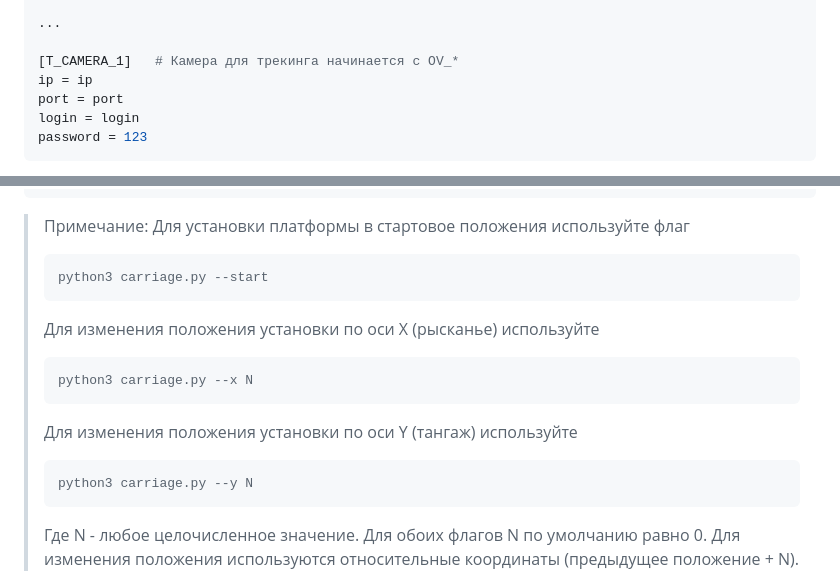
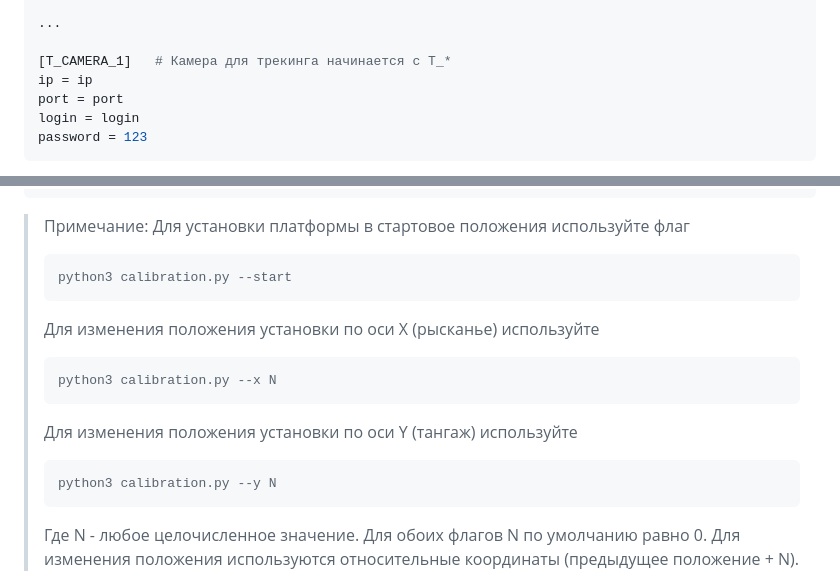
Before and after one commit to NMDanilovich/drone-defence, a Markdown page: README.md, 2 parts joined by grey strips. Drawn GitHub-style.

Commit message:
small change readme

````diff
--- a/README.md
+++ b/README.md
@@ -48,7 +48,7 @@ password = 123
 
 ...
 
-[T_CAMERA_1]   # Камера для трекинга начинается с OV_*
+[T_CAMERA_1]   # Камера для трекинга начинается с T_*
 ip = ip
 port = port
 login = login
@@ -140,15 +140,15 @@ python3 calibration.py --help
 > Примечание:
 > Для установки платформы в стартовое положения используйте флаг
 > ```bash
-> python3 carriage.py --start
+> python3 calibration.py --start
 > ```
 > Для изменения положения установки по оси X (рысканье) используйте
 > ```bash
-> python3 carriage.py --x N
+> python3 calibration.py --x N
 > ```
 > Для изменения положения установки по оси Y (тангаж) используйте
 > ```bash
-> python3 carriage.py --y N
+> python3 calibration.py --y N
 > ```
 > Где N - любое целочисленное значение. Для обоих флагов N по умолчанию равно 0. Для изменения положения используются относительные координаты (предыдущее положение + N).
 
````
